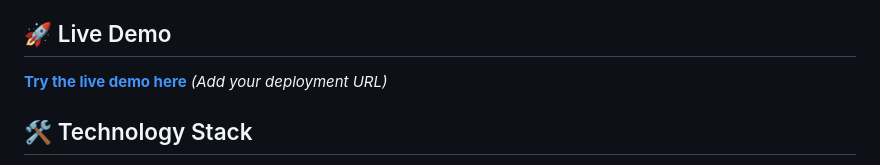
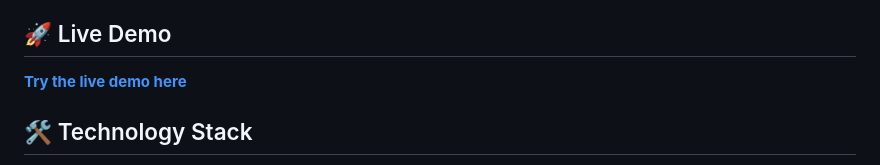
Before and after one commit to Arc-B/astar-pathfinding-visualizer, a Markdown page: README.md, the part around the change. Rendered like a GitHub page.

Commit message:
Demo url in README fixed

```diff
--- a/README.md
+++ b/README.md
@@ -13,7 +13,7 @@ An interactive web-based visualization of the A* pathfinding algorithm, designed
 
 ## 🚀 Live Demo
 
-[**Try the live demo here**](https://astar-pathfinding-visualizer-production.up.railway.app/) *(Add your deployment URL)*
+[**Try the live demo here**](https://astar-pathfinding-visualizer-production.up.railway.app/)
 
 ## 🛠️ Technology Stack
 
```
